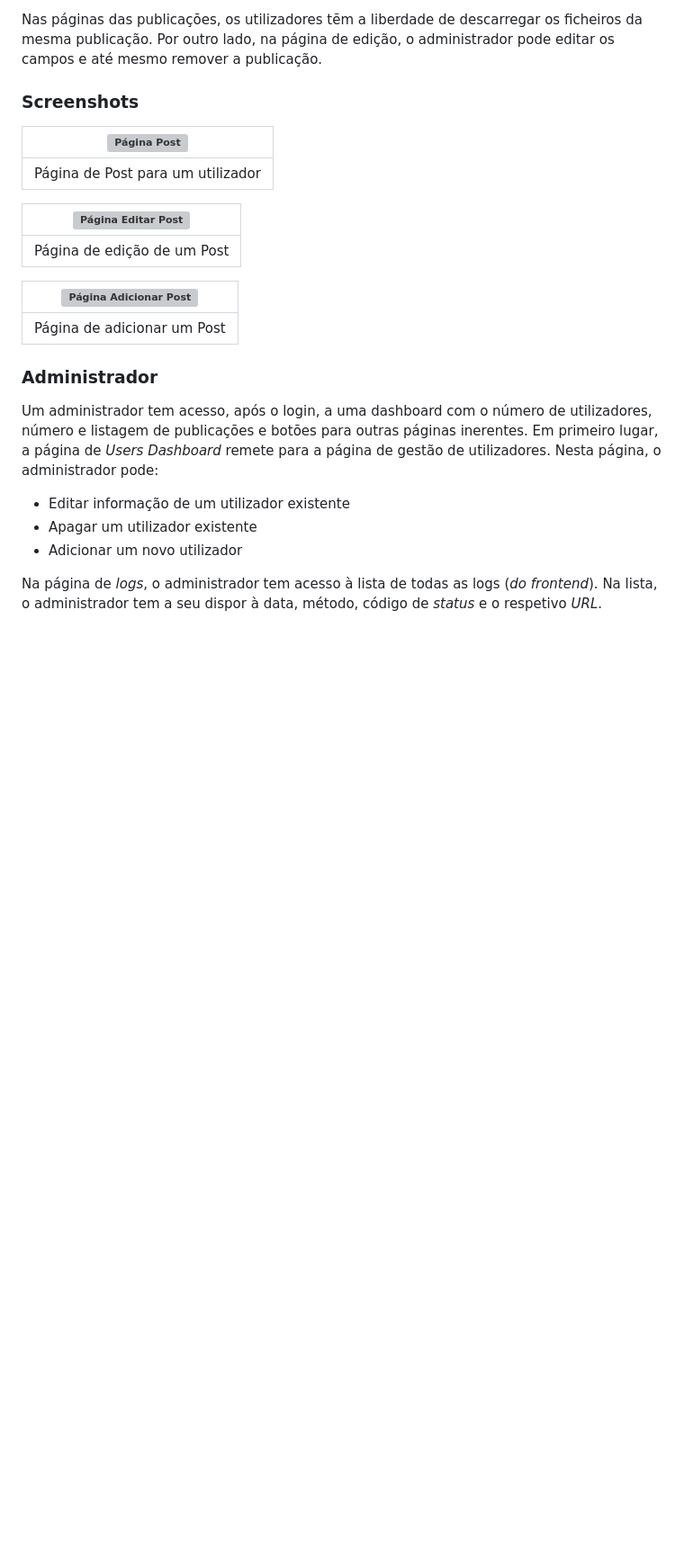
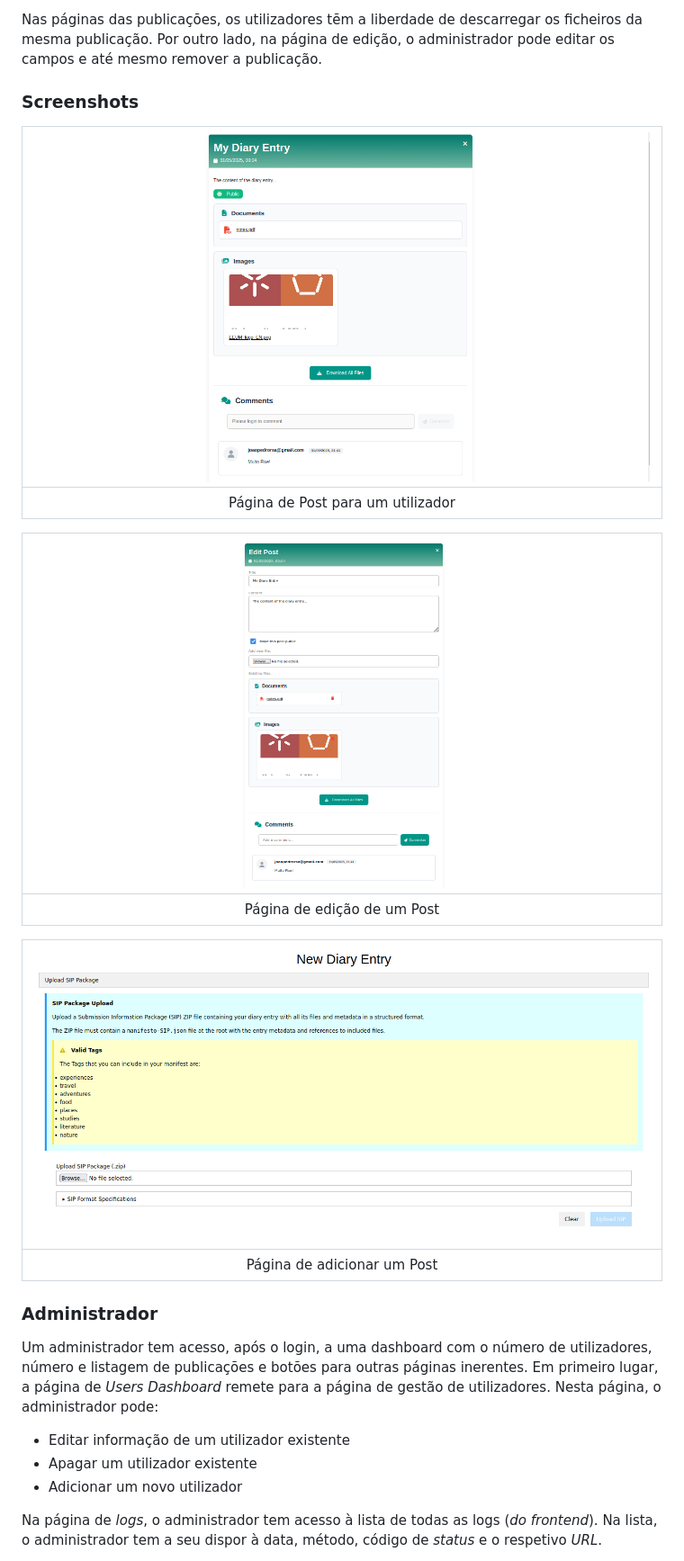
Before and after one commit to joaosa24/EngWeb2025-A104612, a Markdown page: Projeto_Diario/README.md, the part around the change printed below. Shown: that part at 90% size. Drawn GitHub-style; blank space fills up the shorter version; grey boxes are pictures that could not be loaded.

```diff
--- a/Projeto_Diario/README.md
+++ b/Projeto_Diario/README.md
@@ -117,15 +117,15 @@ Deste esquema, é possível verificar que um *post* tem um *producer* (autor), u
 Nas páginas das publicações, os utilizadores tẽm a liberdade de descarregar os ficheiros da mesma publicação. Por outro lado, na página de edição, o administrador pode editar os campos e até mesmo remover a publicação.
 
 ### Screenshots
-| ![Página Post](/docs/pics/postPage.png) |
+| ![Página Post](./docs/pics/postPage.png) |
 | :------------------------------------------: |
 |               Página de Post para um utilizador               |
 
-| ![Página Editar Post ](/docs/pics/postPageAdmin.png) |
+| ![Página Editar Post ](./docs/pics/postPageAdmin.png) |
 | :------------------------------------------: |
 |               Página de edição de um Post               |
 
-| ![Página Adicionar Post ](/docs/pics/adicionarPost.png) |
+| ![Página Adicionar Post ](./docs/pics/adicionarPost.png) |
 | :------------------------------------------: |
 |               Página de adicionar um Post               |
 
```
Also changed, not shown: other parts of Projeto_Diario/README.md (+10 -10 lines).
